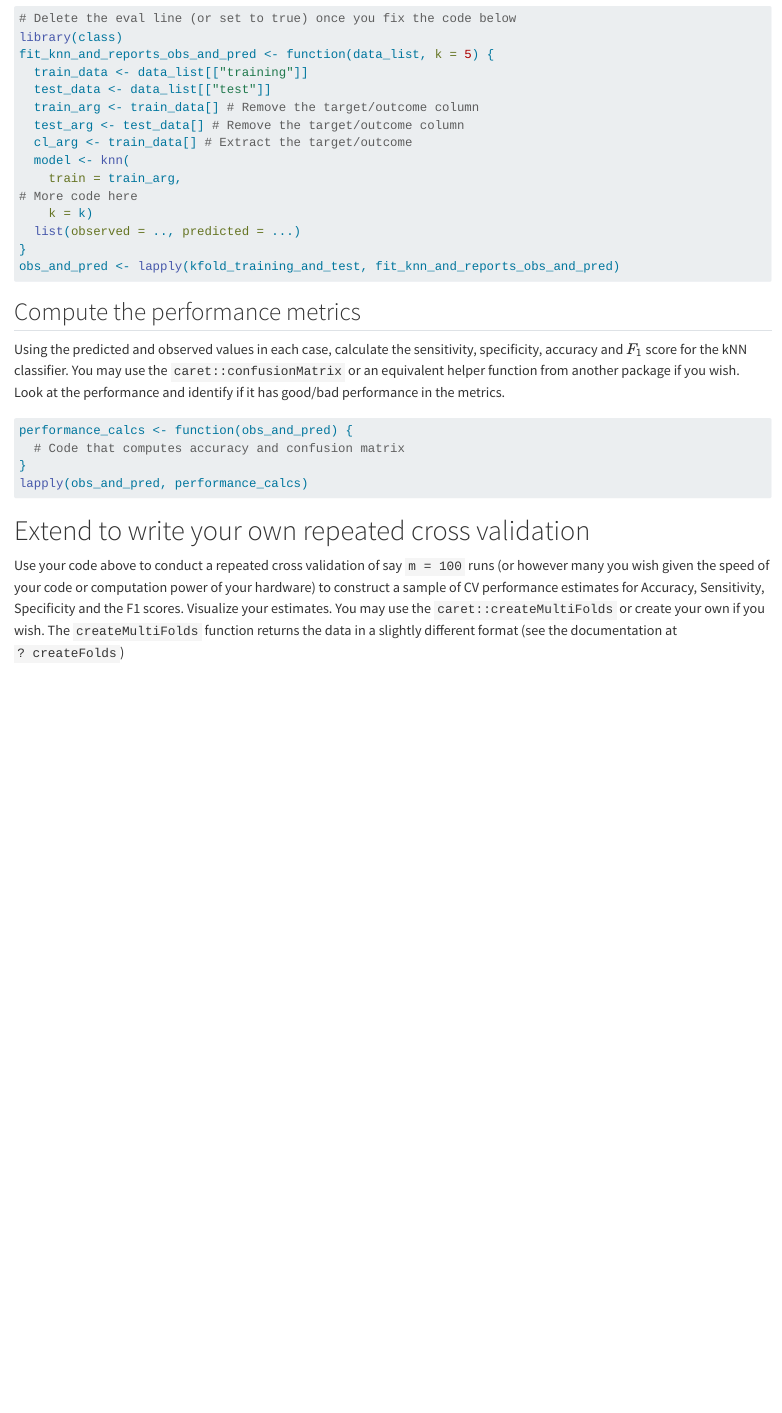
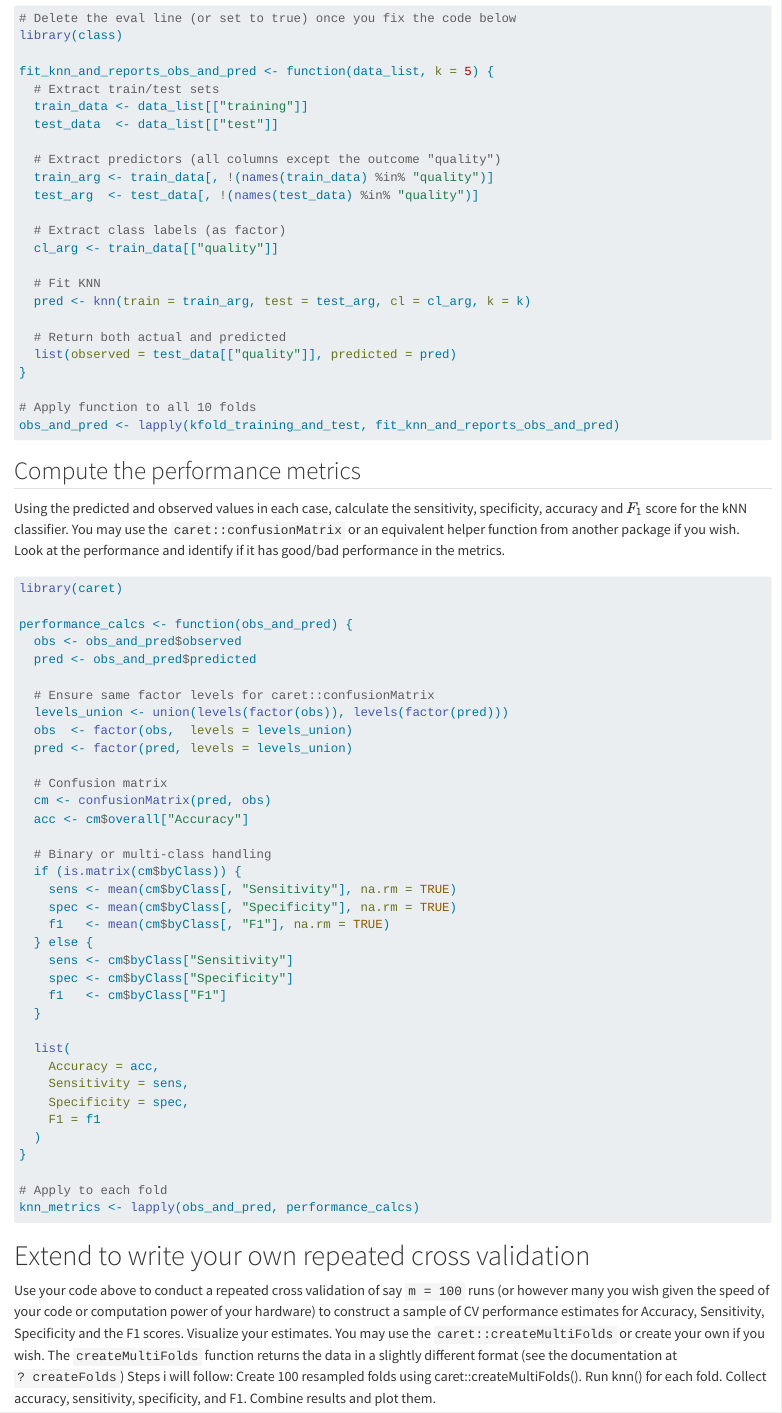
Before and after one commit to LeenaKH123/statistics, a Quarto document (Project3/week3-hw.qmd): the page in a window 1100 px wide, from 7230 px down before the commit and from 7210 px down after it, so that both start at the same text. Rendered offline with R 4.5, knitr and Pandoc in place of Quarto, with nearby package versions; some code elsewhere in the file could not run offline.

Commit message:
last bit of project3

````diff
--- a/Project3/week3-hw.qmd
+++ b/Project3/week3-hw.qmd
@@ -265,15 +265,23 @@ library(class)
 fit_knn_and_reports_obs_and_pred <- function(data_list, k = 5) {
+  # Extract train/test sets
   train_data <- data_list[["training"]]
-  test_data <- data_list[["test"]]
-  train_arg <- train_data[] # Remove the target/outcome column
-  test_arg <- test_data[] # Remove the target/outcome column
-  cl_arg <- train_data[] # Extract the target/outcome
-  model <- knn(
-    train = train_arg,
-# More code here
-    k = k)
-  list(observed = .., predicted = ...)
+  test_data  <- data_list[["test"]]
+
+  # Extract predictors (all columns except the outcome "quality")
+  train_arg <- train_data[, !(names(train_data) %in% "quality")]
+  test_arg  <- test_data[, !(names(test_data) %in% "quality")]
+
+  # Extract class labels (as factor)
+  cl_arg <- train_data[["quality"]]
+
+  # Fit KNN
+  pred <- knn(train = train_arg, test = test_arg, cl = cl_arg, k = k)
+
+  # Return both actual and predicted
+  list(observed = test_data[["quality"]], predicted = pred)
 }
+
+# Apply function to all 10 folds
 obs_and_pred <- lapply(kfold_training_and_test, fit_knn_and_reports_obs_and_pred)
 ```
 
@@ -282,16 +290,54 @@ obs_and_pred <- lapply(kfold_training_and_test, fit_knn_and_reports_obs_and_pred
 Using the predicted and observed values in each case, calculate the sensitivity, specificity, accuracy and $F_1$ score for the kNN classifier. You may use the `caret::confusionMatrix` or an equivalent helper function from another package if you wish. Look at the performance and identify if it has good/bad performance in the metrics.
 
 ```{r performance}
-#| eval: false
+library(caret)
+
 performance_calcs <- function(obs_and_pred) {
-  # Code that computes accuracy and confusion matrix
+  obs <- obs_and_pred$observed
+  pred <- obs_and_pred$predicted
+
+  # Ensure same factor levels for caret::confusionMatrix
+  levels_union <- union(levels(factor(obs)), levels(factor(pred)))
+  obs  <- factor(obs,  levels = levels_union)
+  pred <- factor(pred, levels = levels_union)
+
+  # Confusion matrix
+  cm <- confusionMatrix(pred, obs)
+  acc <- cm$overall["Accuracy"]
+
+  # Binary or multi-class handling
+  if (is.matrix(cm$byClass)) {
+    sens <- mean(cm$byClass[, "Sensitivity"], na.rm = TRUE)
+    spec <- mean(cm$byClass[, "Specificity"], na.rm = TRUE)
+    f1   <- mean(cm$byClass[, "F1"], na.rm = TRUE)
+  } else {
+    sens <- cm$byClass["Sensitivity"]
+    spec <- cm$byClass["Specificity"]
+    f1   <- cm$byClass["F1"]
+  }
+
+  list(
+    Accuracy = acc,
+    Sensitivity = sens,
+    Specificity = spec,
+    F1 = f1
+  )
 }
-lapply(obs_and_pred, performance_calcs)
+
+# Apply to each fold
+knn_metrics <- lapply(obs_and_pred, performance_calcs)
 ```
+
+
 
 # Extend to write your own repeated cross validation
 
 Use your code above to conduct a repeated cross validation of say `m = 100` runs (or however many you wish given the speed of your code or computation power of your hardware) to construct a sample of CV performance estimates for Accuracy, Sensitivity, Specificity and the F1 scores. Visualize your estimates. You may use the `caret::createMultiFolds` or create your own if you wish. The `createMultiFolds` function returns the data in a slightly different format (see the documentation at `? createFolds`)
+Steps i will follow:
+Create 100 resampled folds using caret::createMultiFolds().
+Run knn() for each fold.
+Collect accuracy, sensitivity, specificity, and F1.
+Combine results and plot them.
 
 ```{r}
 
````
Also changed, not shown: Project3/week3-hw.html (added), Project3/week3-hw.qmd (8 more changed lines).
